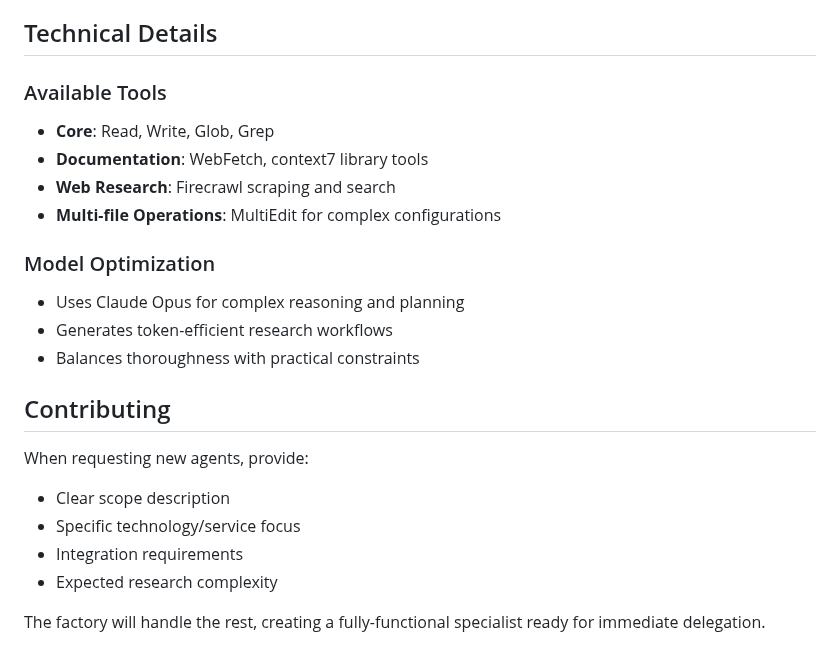
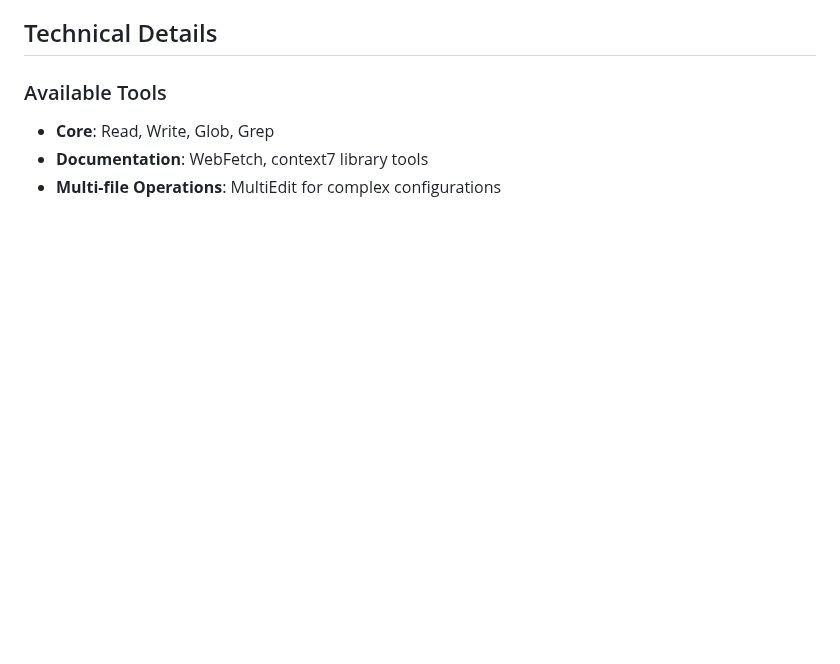
Before and after one commit to tobrun/agent-factory, a Markdown page: README.md, the part around the change. Drawn GitHub-style; blank space fills up the shorter version.

```diff
--- a/README.md
+++ b/README.md
@@ -145,20 +145,4 @@ The factory includes built-in validation:
 ### Available Tools
 - **Core**: Read, Write, Glob, Grep
 - **Documentation**: WebFetch, context7 library tools
-- **Web Research**: Firecrawl scraping and search
 - **Multi-file Operations**: MultiEdit for complex configurations
-
-### Model Optimization
-- Uses Claude Opus for complex reasoning and planning
-- Generates token-efficient research workflows
-- Balances thoroughness with practical constraints
-
-## Contributing
-
-When requesting new agents, provide:
-- Clear scope description
-- Specific technology/service focus
-- Integration requirements
-- Expected research complexity
-
-The factory will handle the rest, creating a fully-functional specialist ready for immediate delegation.
```
